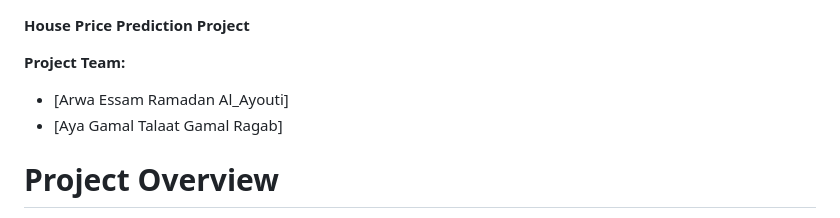
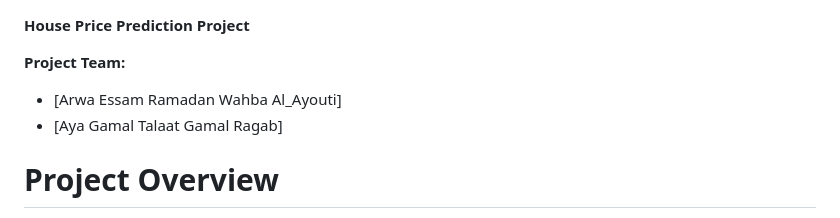
Before and after one commit to arwaesam2007/house-price-project, a Markdown page: README.md, the part around the change. GitHub-like rendering.

Commit message:
Update team member name in README

```diff
--- a/README.md
+++ b/README.md
@@ -1,7 +1,7 @@
 **House Price Prediction Project**
 
 **Project Team:**
-- [Arwa Essam Ramadan Al_Ayouti]
+- [Arwa Essam Ramadan Wahba Al_Ayouti]
 - [Aya Gamal Talaat Gamal Ragab]
 
 #  Project Overview
```
